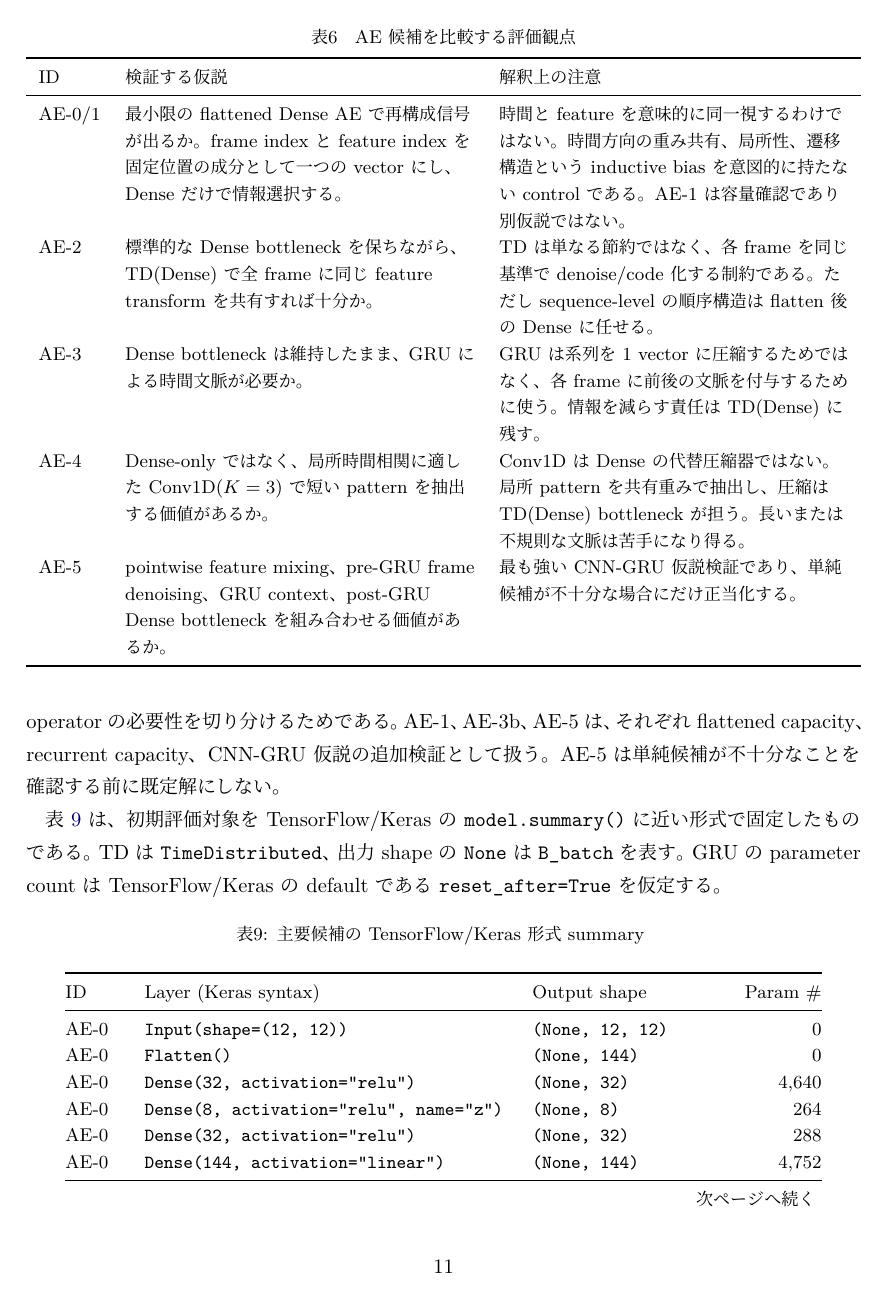
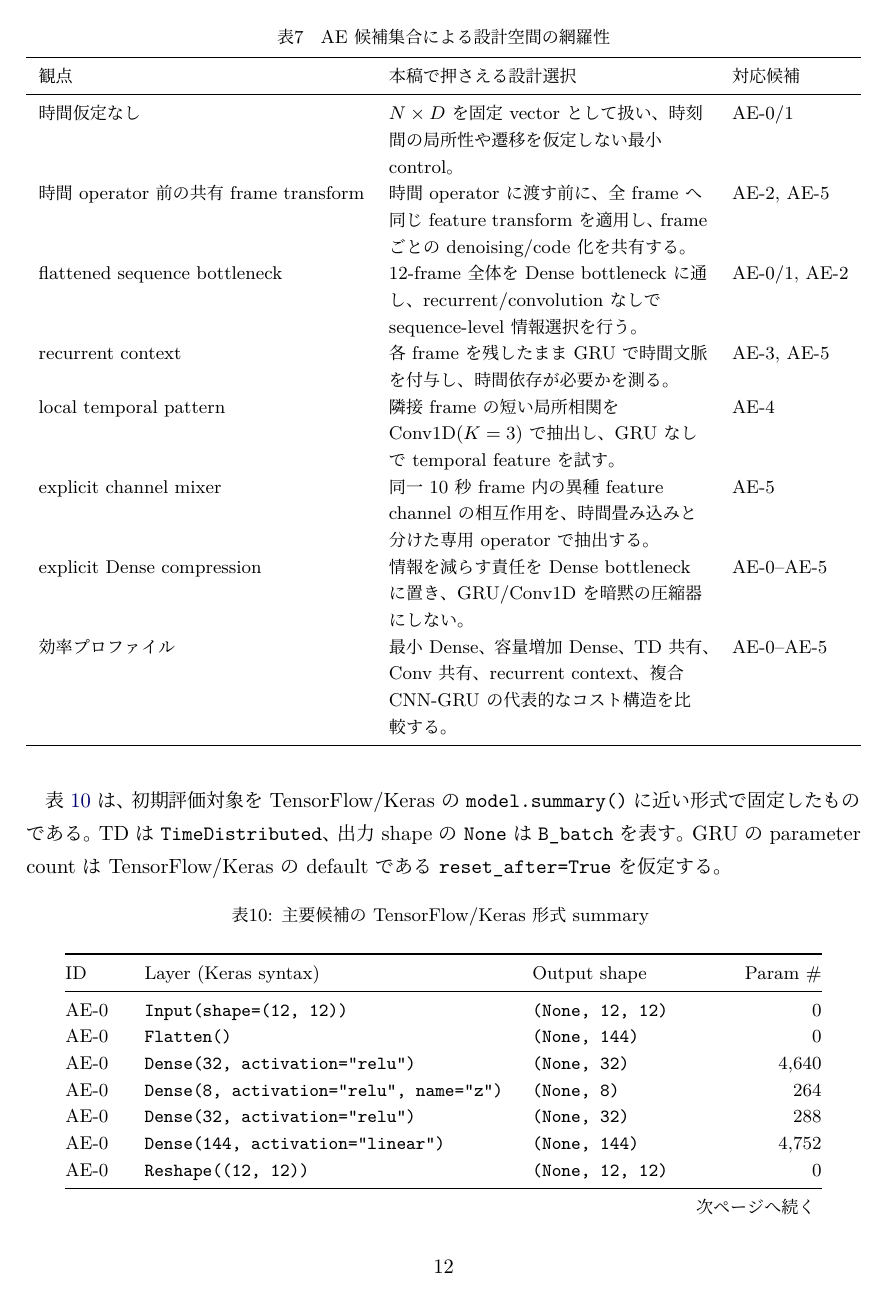
Before and after one commit to t0m0h1r0/research-anomaly, a LaTeX document (paper/main.tex, which reads paper/sections/06_autoencoder_candidates.tex): page 11 of 24 before the commit and page 12 of 25 after it. Compiled offline with XeLaTeX.

Commit message:
Show AE design coverage in tables

```diff
--- a/paper/sections/06_autoencoder_candidates.tex
+++ b/paper/sections/06_autoencoder_candidates.tex
@@ -74,13 +75,11 @@ context、decoder は再構成に限定する。
 
 \begin{table}[tb]
   \centering
-  \caption{AE 候補を比較する評価観点}
+  \caption{AE 候補を比較する評価軸}
   \label{tab:ae-eval-viewpoints}
   \small
-  \begin{tabularx}{\linewidth}{lY Y}
+  \begin{tabularx}{\linewidth}{lY Y Y}
     \toprule
-    ID & 検証する仮説 & 解釈上の注意 \\
+    ID & 時間の扱い & feature channel 間の相関 & メモリ/計算効率 \\
     \midrule
     AE-0/1 &
-    最小限の flattened Dense AE で再構成信号が出るか。frame index と feature index を固定位置の成分として一つの vector にし、Dense だけで情報選択する。 &
-    時間と feature を意味的に同一視するわけではない。時間方向の重み共有、局所性、遷移構造という inductive bias を意図的に持たない control である。AE-1 は容量確認であり別仮説ではない。 \\
@@ -87,3 +89 @@ context、decoder は再構成に限定する。
     AE-2 &
-    標準的な Dense bottleneck を保ちながら、TD(Dense) で全 frame に同じ feature transform を共有すれば十分か。 &
-    TD は単なる節約ではなく、各 frame を同じ基準で denoise/code 化する制約である。ただし sequence-level の順序構造は flatten 後の Dense に任せる。 \\
@@ -90,3 +93 @@ context、decoder は再構成に限定する。
     AE-3 &
-    Dense bottleneck は維持したまま、GRU による時間文脈が必要か。 &
-    GRU は系列を 1 vector に圧縮するためではなく、各 frame に前後の文脈を付与するために使う。情報を減らす責任は TD(Dense) に残す。 \\
@@ -93,3 +97 @@ context、decoder は再構成に限定する。
     AE-4 &
-    Dense-only ではなく、局所時間相関に適した Conv1D($K=3$) で短い pattern を抽出する価値があるか。 &
-    Conv1D は Dense の代替圧縮器ではない。局所 pattern を共有重みで抽出し、圧縮は TD(Dense) bottleneck が担う。長いまたは不規則な文脈は苦手になり得る。 \\
@@ -96,3 +101 @@ context、decoder は再構成に限定する。
     AE-5 &
-    pointwise feature mixing、pre-GRU frame denoising、GRU context、post-GRU Dense bottleneck を組み合わせる価値があるか。 &
-    最も強い CNN-GRU 仮説検証であり、単純候補が不十分な場合にだけ正当化する。 \\
@@ -99,3 +116,36 @@ context、decoder は再構成に限定する。
+\begin{table}[tb]
+  \centering
+  \caption{AE 候補集合による設計空間の網羅性}
+  \label{tab:ae-design-coverage}
+  \small
+  \begin{tabularx}{\linewidth}{lYl}
+    \toprule
+    観点 & 本稿で押さえる設計選択 & 対応候補 \\
+    \midrule
+    時間仮定なし &
+    $N \times D$ を固定 vector として扱い、時刻間の局所性や遷移を仮定しない最小 control。 &
+    AE-0/1 \\
+    時間 operator 前の共有 frame transform &
+    時間 operator に渡す前に、全 frame へ同じ feature transform を適用し、frame ごとの denoising/code 化を共有する。 &
+    AE-2, AE-5 \\
+    flattened sequence bottleneck &
+    12-frame 全体を Dense bottleneck に通し、recurrent/convolution なしで sequence-level 情報選択を行う。 &
+    AE-0/1, AE-2 \\
+    recurrent context &
+    各 frame を残したまま GRU で時間文脈を付与し、時間依存が必要かを測る。 &
+    AE-3, AE-5 \\
+    local temporal pattern &
+    隣接 frame の短い局所相関を Conv1D($K=3$) で抽出し、GRU なしで temporal feature を試す。 &
+    AE-4 \\
+    explicit channel mixer &
+    同一 10 秒 frame 内の異種 feature channel の相互作用を、時間畳み込みと分けた専用 operator で抽出する。 &
+    AE-5 \\
+    explicit Dense compression &
+    情報を減らす責任を Dense bottleneck に置き、GRU/Conv1D を暗黙の圧縮器にしない。 &
+    AE-0--AE-5 \\
+    効率プロファイル &
+    最小 Dense、容量増加 Dense、TD 共有、Conv 共有、recurrent context、複合 CNN-GRU の代表的なコスト構造を比較する。 &
+    AE-0--AE-5 \\
     \bottomrule
   \end{tabularx}
 \end{table}
```
Also changed, not shown: paper/sections/06_autoencoder_candidates.tex (29 more changed lines).
